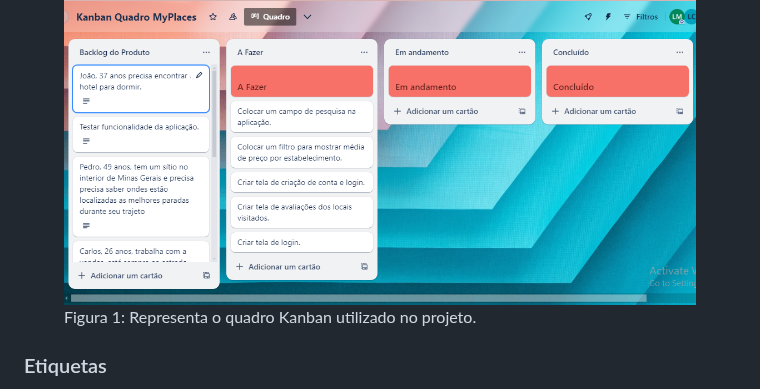
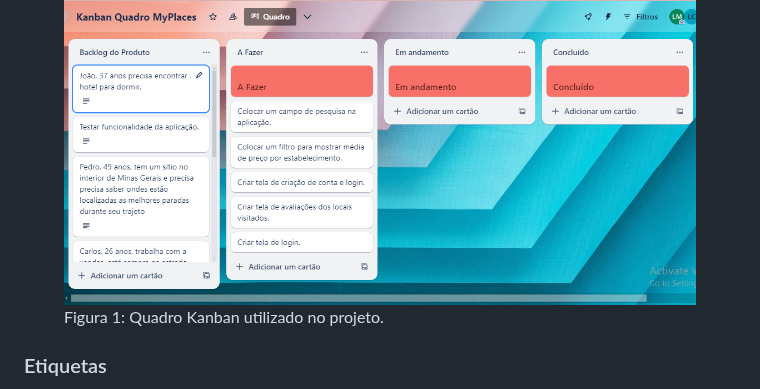
Before and after one commit to ICEI-PUC-Minas-PMV-ADS/pmv-ads-2024-1-e1-proj-web-t8-pmv-ads-2024-1-e1-projmyplaces, a Markdown page: documentos/03-Metodologia.md, the part around the change. Rendered like a GitHub page.

```diff
--- a/documentos/03-Metodologia.md
+++ b/documentos/03-Metodologia.md
@@ -29,7 +29,7 @@ O quadro kanban está disponível no link https://trello.com/b/eOphSDUR/kanban-q
 
 <figure>
   <img src="https://github.com/ICEI-PUC-Minas-PMV-ADS/pmv-ads-2024-1-e1-proj-web-t8-pmv-ads-2024-1-e1-projmyplaces/blob/main/documentos/img/QuadroKanbanMyPlaces.png?raw=true">
-    <figcaption>Figura 1: Representa o quadro Kanban utilizado no projeto.</figcaption>
+    <figcaption>Figura 1: Quadro Kanban utilizado no projeto.</figcaption>
 </figure>
 
 <h3>Etiquetas</h3>
```
